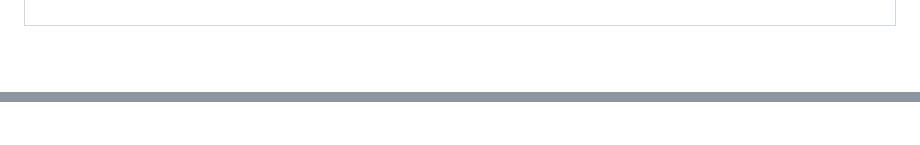
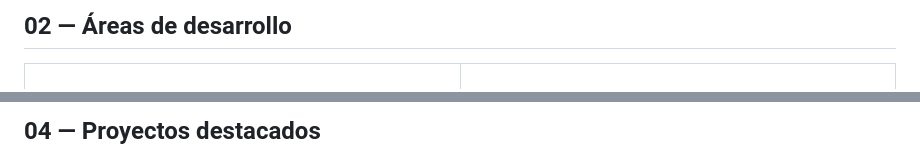
Before and after one commit to JorgeCb12/JorgeCb12, a Markdown page: README.md, 2 parts joined by grey strips. GitHub-like rendering; blank space fills up the shorter version.

Commit message:
Revise README for improved layout and content
Updated README.md to enhance personal branding and project presentation.

```diff
--- a/README.md
+++ b/README.md
@@ -33,4 +52,4 @@ Actualmente estoy ampliando mis conocimientos en **desarrollo backend, arquitect
 </table>
 
-<br>
+## 02 — Áreas de desarrollo
 
@@ -96,3 +137,3 @@ Actualmente estoy ampliando mis conocimientos en **desarrollo backend, arquitect
 
-<br>
+## 04 — Proyectos destacados
 
```
Also changed, not shown: other parts of README.md (+242 -77 lines).
